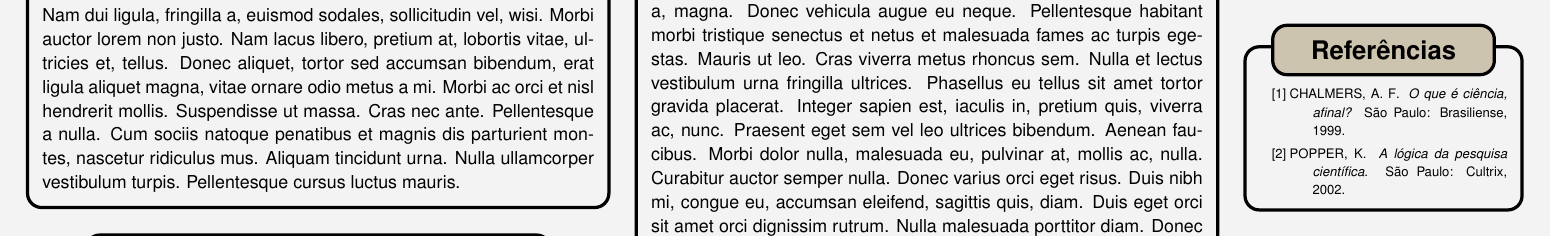
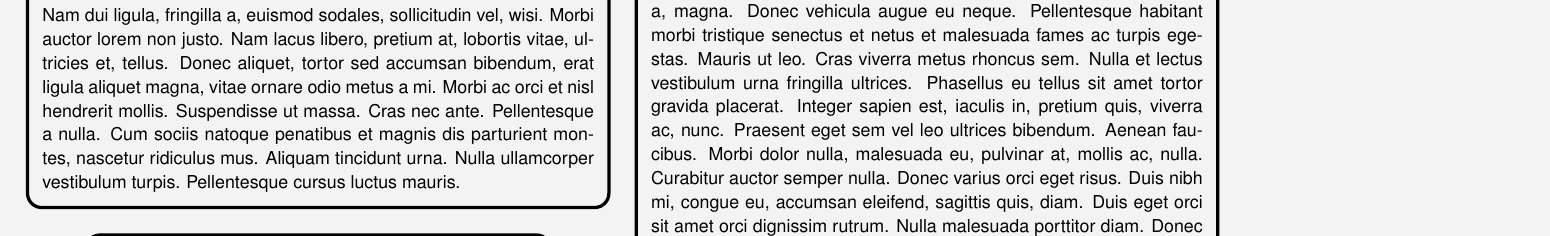
Before and after one commit to impaTeX/modelo-cartaz, a LaTeX problem sheet (Exemplos/example1.tex): part of the page, cut so that both start at the same text. Compiled offline with pdfLaTeX; a LaTeX package or settings file that is missing is left out.

Commit message:
bibliography removed from postercard on example1

```diff
--- a/Exemplos/example1.tex
+++ b/Exemplos/example1.tex
@@ -81,23 +81,6 @@ Mostrar como usar diferentes cores no ambiente.
 \lipsum[3]
 \end{postercard}
 
-% Referências no corpo: ordem alfabética (ABNT NBR 6023:2018)
-\begin{postercard}[beige,white,black,black]{Referências}
-\begin{thebibliography}{99}
-
-\bibitem{chalmers}
-CHALMERS, A. F\@.
-\textit{O que é ciência, afinal?}
-São Paulo: Brasiliense, 1999.
-
-\bibitem{popper}
-POPPER, K\@.
-\textit{A lógica da pesquisa científica}.
-São Paulo: Cultrix, 2002.
-
-\end{thebibliography}
-\end{postercard}
-
 \end{columns}
 
 % Rodapé: QR code + referências completas (ABNT NBR 6023:2018)
```
